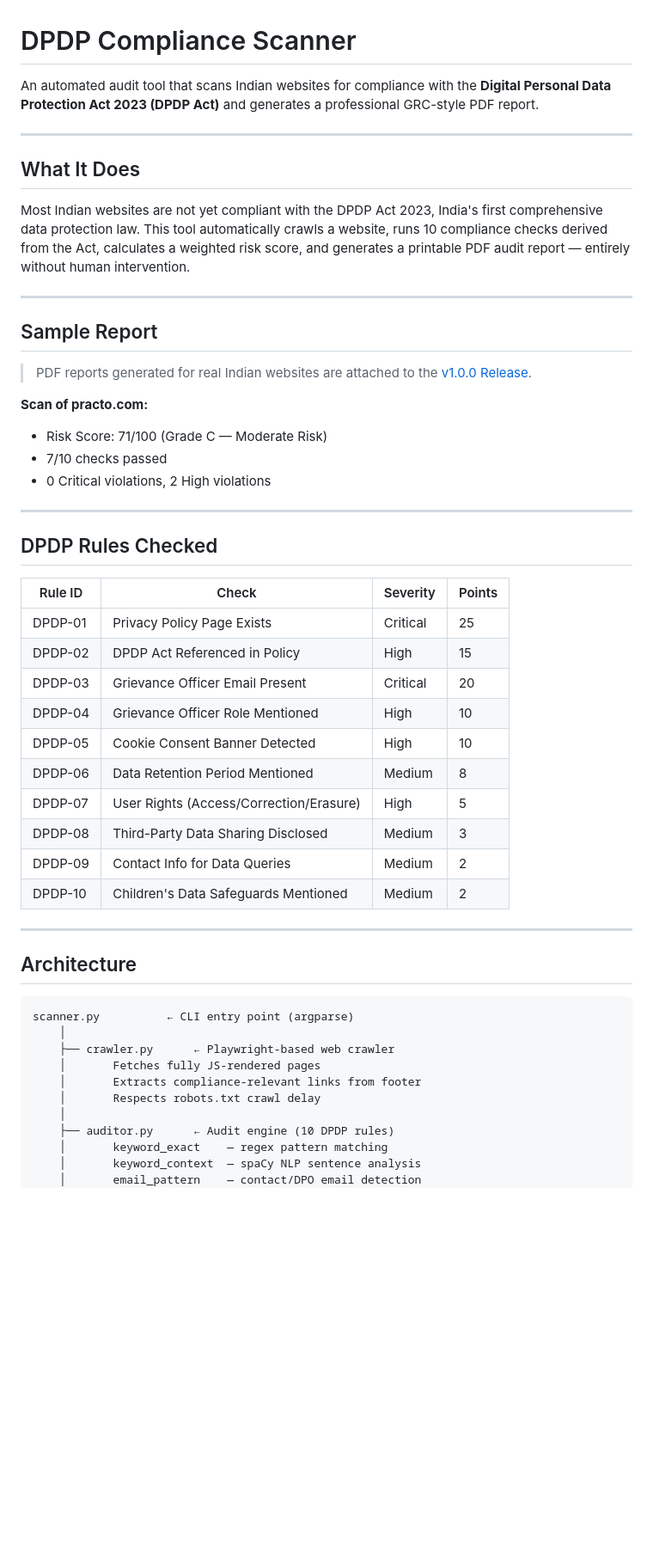
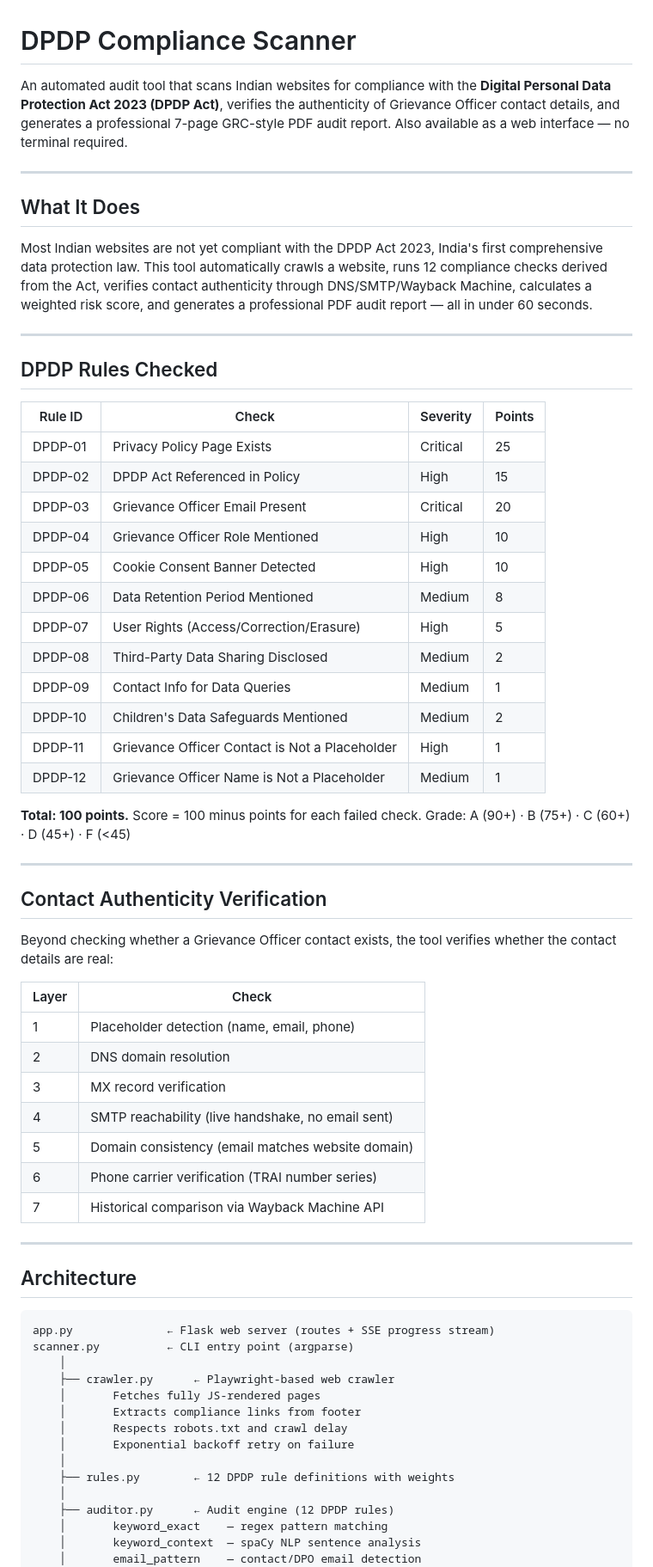
Before and after one commit to NoobJrCS/dpdp-compliance-scanner, a Markdown page: README.md, the part around one of its changes. Shown at 86% size. GitHub-like rendering; blank space fills up the shorter version.

Commit message:
Final README and PPT: web interface + 12 rules + contact verification

````diff
--- a/README.md
+++ b/README.md
@@ -1,8 +1,10 @@
 # DPDP Compliance Scanner
 
 An automated audit tool that scans Indian websites for compliance
-with the **Digital Personal Data Protection Act 2023 (DPDP Act)**
-and generates a professional GRC-style PDF report.
+with the **Digital Personal Data Protection Act 2023 (DPDP Act)**,
+verifies the authenticity of Grievance Officer contact details,
+and generates a professional 7-page GRC-style PDF audit report.
+Also available as a web interface — no terminal required.
 
 ---
 
@@ -10,52 +12,67 @@ and generates a professional GRC-style PDF report.
 
 Most Indian websites are not yet compliant with the DPDP Act 2023,
 India's first comprehensive data protection law. This tool
-automatically crawls a website, runs 10 compliance checks derived
-from the Act, calculates a weighted risk score, and generates a
-printable PDF audit report — entirely without human intervention.
-
----
-
-## Sample Report
-
-> PDF reports generated for real Indian websites are attached to the
-> [v1.0.0 Release](https://github.com/YOUR_USERNAME/dpdp-compliance-scanner/releases/tag/v1.0.0).
-
-**Scan of practo.com:**
-- Risk Score: 71/100 (Grade C — Moderate Risk)
-- 7/10 checks passed
-- 0 Critical violations, 2 High violations
+automatically crawls a website, runs 12 compliance checks derived
+from the Act, verifies contact authenticity through DNS/SMTP/Wayback
+Machine, calculates a weighted risk score, and generates a
+professional PDF audit report — all in under 60 seconds.
 
 ---
 
 ## DPDP Rules Checked
 
-| Rule ID  | Check                                    | Severity | Points |
-|----------|------------------------------------------|----------|--------|
-| DPDP-01  | Privacy Policy Page Exists               | Critical | 25     |
-| DPDP-02  | DPDP Act Referenced in Policy            | High     | 15     |
-| DPDP-03  | Grievance Officer Email Present          | Critical | 20     |
-| DPDP-04  | Grievance Officer Role Mentioned         | High     | 10     |
-| DPDP-05  | Cookie Consent Banner Detected           | High     | 10     |
-| DPDP-06  | Data Retention Period Mentioned          | Medium   | 8      |
-| DPDP-07  | User Rights (Access/Correction/Erasure)  | High     | 5      |
-| DPDP-08  | Third-Party Data Sharing Disclosed       | Medium   | 3      |
-| DPDP-09  | Contact Info for Data Queries            | Medium   | 2      |
-| DPDP-10  | Children's Data Safeguards Mentioned     | Medium   | 2      |
+| Rule ID  | Check                                          | Severity | Points |
+|----------|------------------------------------------------|----------|--------|
+| DPDP-01  | Privacy Policy Page Exists                     | Critical | 25     |
+| DPDP-02  | DPDP Act Referenced in Policy                  | High     | 15     |
+| DPDP-03  | Grievance Officer Email Present                | Critical | 20     |
+| DPDP-04  | Grievance Officer Role Mentioned               | High     | 10     |
+| DPDP-05  | Cookie Consent Banner Detected                 | High     | 10     |
+| DPDP-06  | Data Retention Period Mentioned                | Medium   | 8      |
+| DPDP-07  | User Rights (Access/Correction/Erasure)        | High     | 5      |
+| DPDP-08  | Third-Party Data Sharing Disclosed             | Medium   | 2      |
+| DPDP-09  | Contact Info for Data Queries                  | Medium   | 1      |
+| DPDP-10  | Children's Data Safeguards Mentioned           | Medium   | 2      |
+| DPDP-11  | Grievance Officer Contact is Not a Placeholder | High     | 1      |
+| DPDP-12  | Grievance Officer Name is Not a Placeholder    | Medium   | 1      |
+
+**Total: 100 points.** Score = 100 minus points for each failed check.
+Grade: A (90+) · B (75+) · C (60+) · D (45+) · F (<45)
+
+---
+
+## Contact Authenticity Verification
+
+Beyond checking whether a Grievance Officer contact exists,
+the tool verifies whether the contact details are real:
+
+| Layer | Check |
+|-------|-------|
+| 1 | Placeholder detection (name, email, phone) |
+| 2 | DNS domain resolution |
+| 3 | MX record verification |
+| 4 | SMTP reachability (live handshake, no email sent) |
+| 5 | Domain consistency (email matches website domain) |
+| 6 | Phone carrier verification (TRAI number series) |
+| 7 | Historical comparison via Wayback Machine API |
 
 ---
 
 ## Architecture
 
 ```
+app.py              ← Flask web server (routes + SSE progress stream)
 scanner.py          ← CLI entry point (argparse)
     │
     ├── crawler.py      ← Playwright-based web crawler
     │       Fetches fully JS-rendered pages
-    │       Extracts compliance-relevant links from footer
-    │       Respects robots.txt crawl delay
+    │       Extracts compliance links from footer
+    │       Respects robots.txt and crawl delay
+    │       Exponential backoff retry on failure
     │
-    ├── auditor.py      ← Audit engine (10 DPDP rules)
+    ├── rules.py        ← 12 DPDP rule definitions with weights
+    │
+    ├── auditor.py      ← Audit engine (12 DPDP rules)
     │       keyword_exact    — regex pattern matching
     │       keyword_context  — spaCy NLP sentence analysis
     │       email_pattern    — contact/DPO email detection
````
Also changed, not shown: other parts of README.md (+56 -34 lines).
